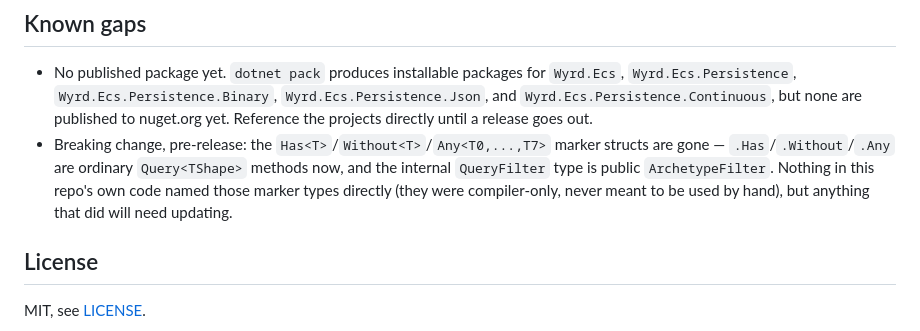
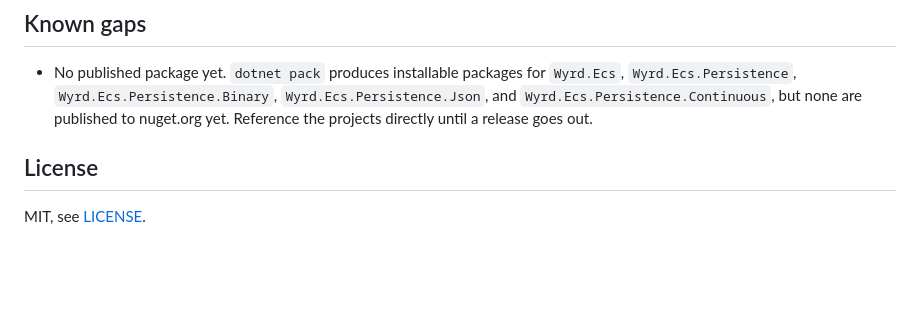
Before and after one commit to JacobMillward/Wyrd.Ecs, a Markdown page: README.md, the part around the change. Drawn GitHub-style; blank space fills up the shorter version.

Commit message:
docs: drop the breaking-change callout for Has/Without/Any marker removal
Nothing is deployed or published yet, so there's no external consumer for
this to warn.

```diff
--- a/README.md
+++ b/README.md
@@ -89,7 +89,6 @@ Each package under `src/` has a matching `.Tests` project alongside it.
 ## Known gaps
 
 - No published package yet. `dotnet pack` produces installable packages for `Wyrd.Ecs`, `Wyrd.Ecs.Persistence`, `Wyrd.Ecs.Persistence.Binary`, `Wyrd.Ecs.Persistence.Json`, and `Wyrd.Ecs.Persistence.Continuous`, but none are published to nuget.org yet. Reference the projects directly until a release goes out.
-- Breaking change, pre-release: the `Has<T>`/`Without<T>`/`Any<T0,...,T7>` marker structs are gone — `.Has`/`.Without`/`.Any` are ordinary `Query<TShape>` methods now, and the internal `QueryFilter` type is public `ArchetypeFilter`. Nothing in this repo's own code named those marker types directly (they were compiler-only, never meant to be used by hand), but anything that did will need updating.
 
 ## License
 
```
